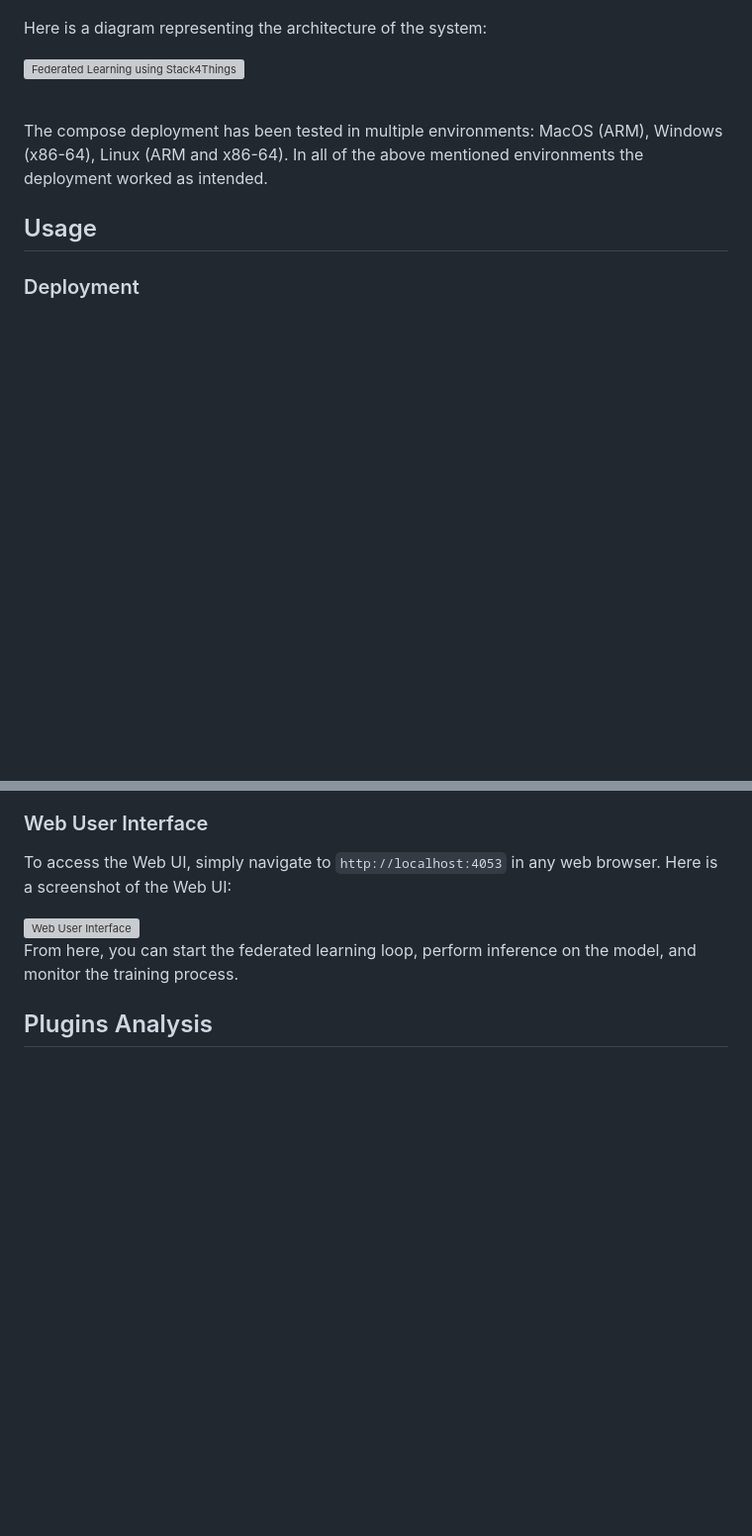
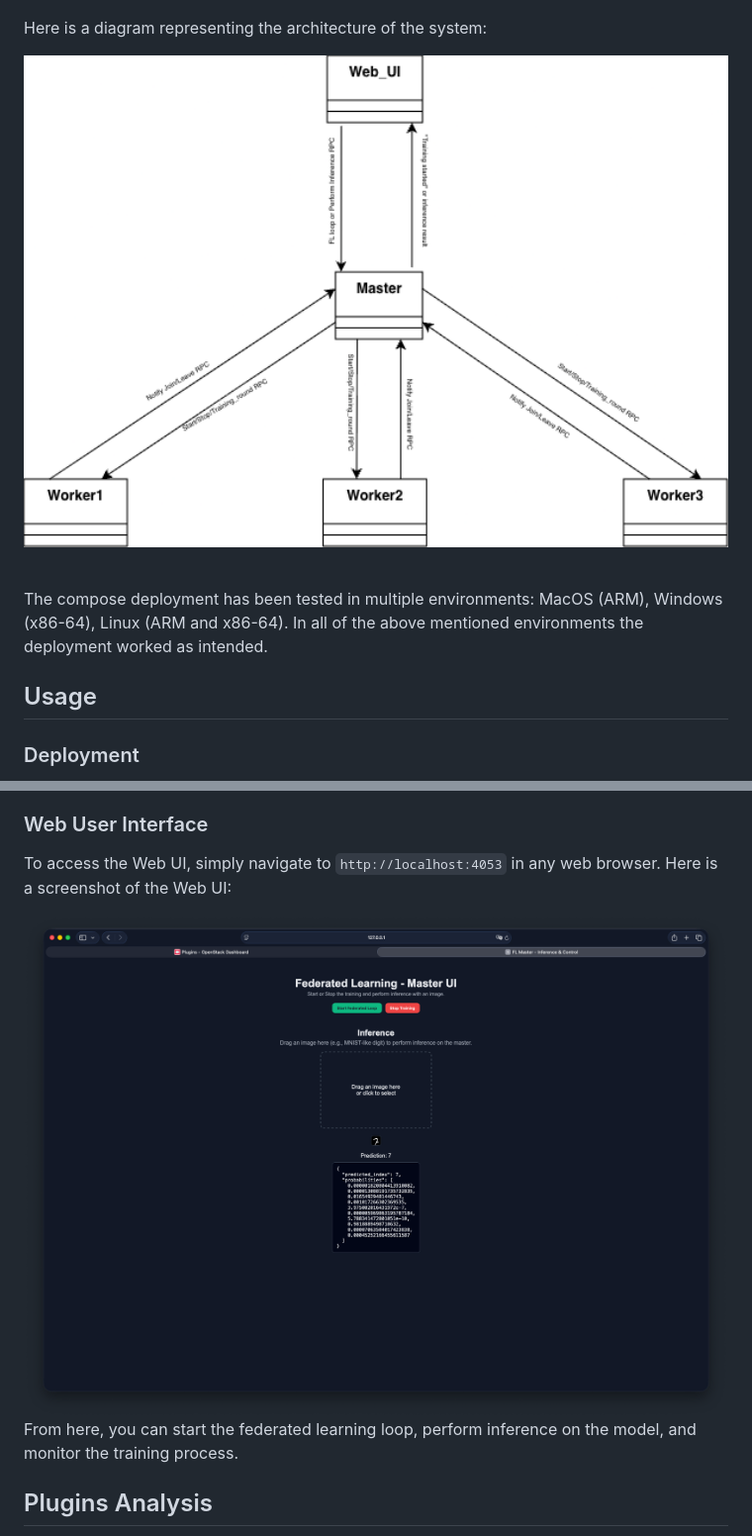
Before and after one commit to matteopiccadaci/Federated-Learning-using-Stack4Things, a Markdown page: README.md, 2 parts joined by grey strips. Shown: that part at 99% size. Rendered like a GitHub page; blank space fills up the shorter version; grey boxes are pictures that could not be loaded.

Commit message:
Update image paths in README.md

```diff
--- a/README.md
+++ b/README.md
@@ -31,7 +31,7 @@ The imagined scenario is composed by:
 
 Here is a diagram representing the architecture of the system:
 
-<img src="FL_S4T.png" alt="Federated Learning using Stack4Things" width="750"/>
+<img src="images/FL_S4T.png" alt="Federated Learning using Stack4Things" width="750"/>
 
 &nbsp;
 
@@ -60,7 +60,7 @@ It is also suggested to start the **Master** board first, and then the three **W
 To access the Web UI, simply navigate to `http://localhost:4053` in any web browser.
 Here is a screenshot of the Web UI:
 
-<img src="ui.png" alt="Web User Interface" width="750"/>
+<img src="images/ui.png" alt="Web User Interface" width="750"/>
 
 From here, you can start the federated learning loop, perform inference on the model, and monitor the training process.
 
```
